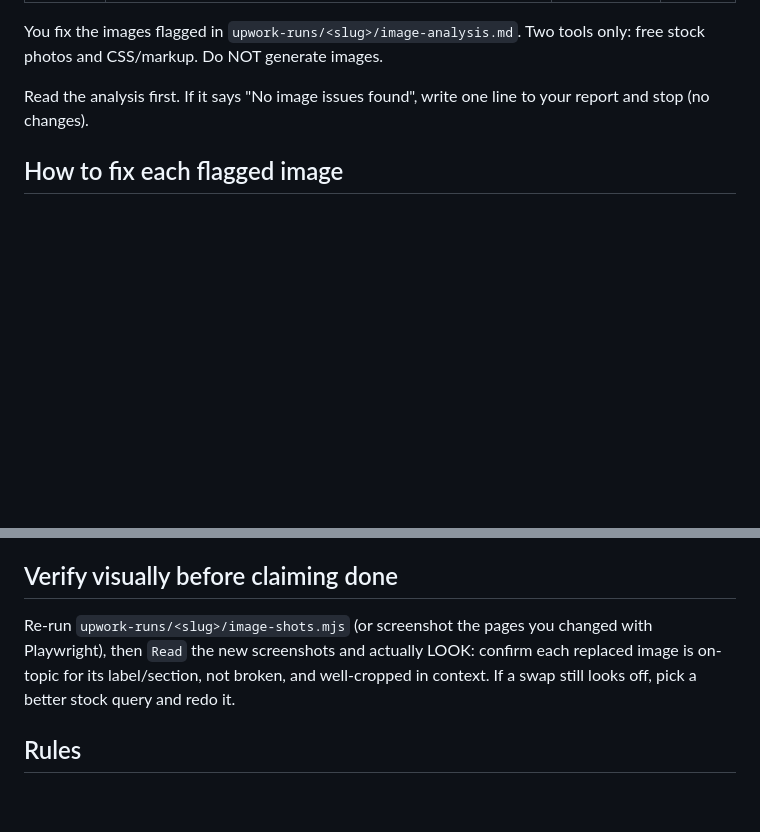
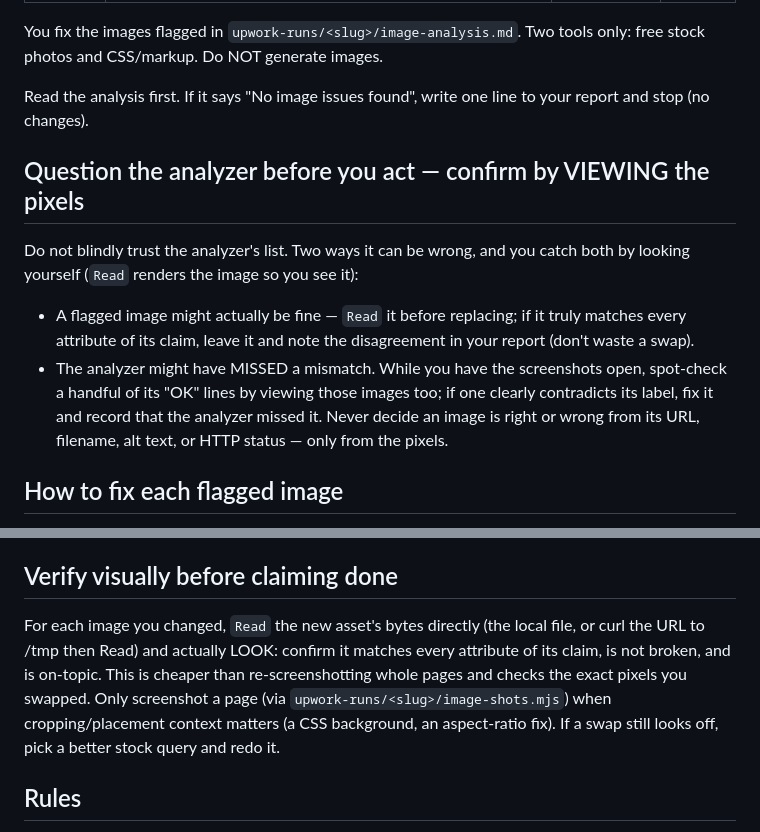
Before and after one commit to mwegter95/upwork-agentic-workflow, a Markdown page: .claude/agents/image-fixer.md, 2 parts joined by grey strips. GitHub-like rendering; blank space fills up the shorter version.

```diff
--- a/.claude/agents/image-fixer.md
+++ b/.claude/agents/image-fixer.md
@@ -10,6 +10,18 @@ only: free stock photos and CSS/markup. Do NOT generate images.
 
 Read the analysis first. If it says "No image issues found", write one line to your
 report and stop (no changes).
+
+## Question the analyzer before you act — confirm by VIEWING the pixels
+Do not blindly trust the analyzer's list. Two ways it can be wrong, and you catch
+both by looking yourself (`Read` renders the image so you see it):
+- A flagged image might actually be fine — `Read` it before replacing; if it truly
+  matches every attribute of its claim, leave it and note the disagreement in your
+  report (don't waste a swap).
+- The analyzer might have MISSED a mismatch. While you have the screenshots open,
+  spot-check a handful of its "OK" lines by viewing those images too; if one
+  clearly contradicts its label, fix it and record that the analyzer missed it.
+Never decide an image is right or wrong from its URL, filename, alt text, or HTTP
+status — only from the pixels.
 
 ## How to fix each flagged image
 - **Wrong subject / broken / placeholder → swap in a real free stock photo.**
@@ -41,10 +53,13 @@ the corrected images are live before media-capture screenshots them. (Pushing th
 site is routine here.)
 
 ## Verify visually before claiming done
-Re-run `upwork-runs/<slug>/image-shots.mjs` (or screenshot the pages you changed
-with Playwright), then `Read` the new screenshots and actually LOOK: confirm each
-replaced image is on-topic for its label/section, not broken, and well-cropped in
-context. If a swap still looks off, pick a better stock query and redo it.
+For each image you changed, `Read` the new asset's bytes directly (the local file,
+or curl the URL to /tmp then Read) and actually LOOK: confirm it matches every
+attribute of its claim, is not broken, and is on-topic. This is cheaper than
+re-screenshotting whole pages and checks the exact pixels you swapped. Only
+screenshot a page (via `upwork-runs/<slug>/image-shots.mjs`) when cropping/placement
+context matters (a CSS background, an aspect-ratio fix). If a swap still looks off,
+pick a better stock query and redo it.
 
 ## Rules
 - Touch only images and their styling/markup — never app logic or data.
```
Also changed, not shown: .claude/agents/deploy-test.md (+30 -12 lines), .claude/agents/image-analyzer.md (+59 -31 lines).
